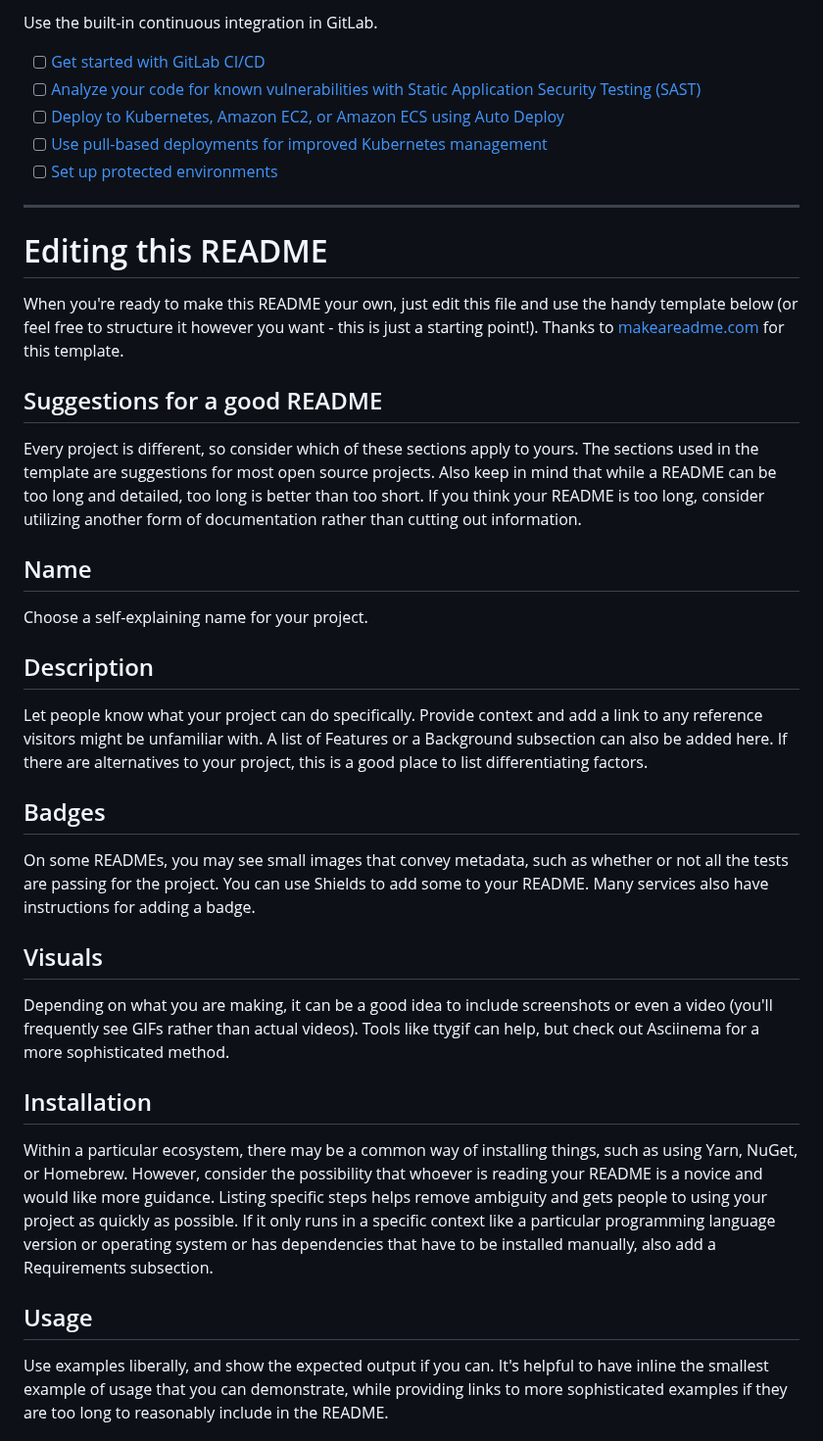
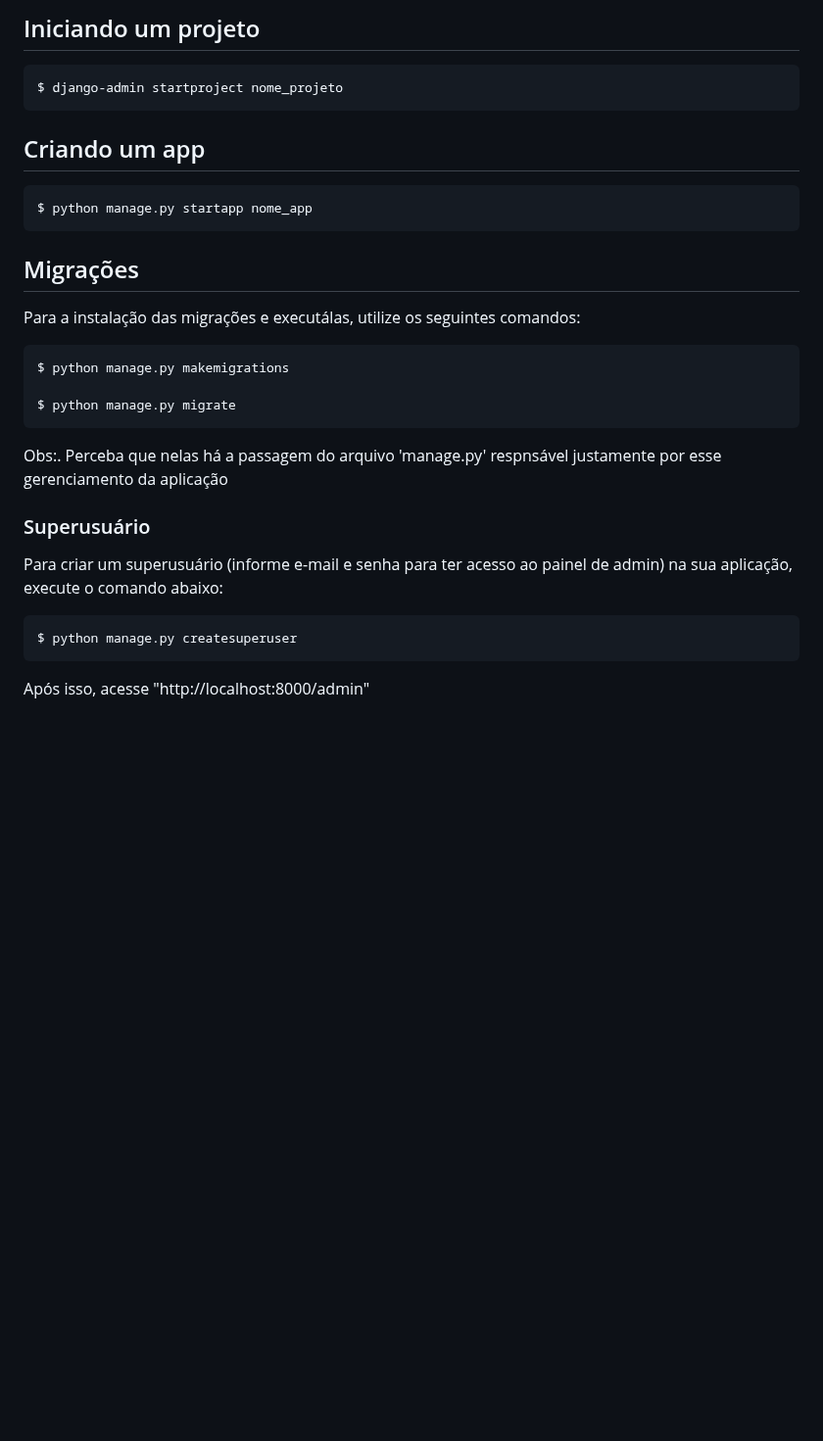
Before and after one commit to David-Castanheira/PSW9-Flashcards, a Markdown page: README.md, the part around one of its changes. Shown at 98% size. Drawn GitHub-style; blank space fills up the shorter version.

````diff
--- a/README.md
+++ b/README.md
@@ -36,37 +38,30 @@ git push -uf origin main
 
-Use the built-in continuous integration in GitLab.
+## Iniciando um projeto
+```
+$ django-admin startproject nome_projeto
+```
 
-- [ ] [Get started with GitLab CI/CD](https://docs.gitlab.com/ee/ci/quick_start/index.html)
-- [ ] [Analyze your code for known vulnerabilities with Static Application Security Testing (SAST)](https://docs.gitlab.com/ee/user/application_security/sast/)
-- [ ] [Deploy to Kubernetes, Amazon EC2, or Amazon ECS using Auto Deploy](https://docs.gitlab.com/ee/topics/autodevops/requirements.html)
-- [ ] [Use pull-based deployments for improved Kubernetes management](https://docs.gitlab.com/ee/user/clusters/agent/)
-- [ ] [Set up protected environments](https://docs.gitlab.com/ee/ci/environments/protected_environments.html)
+## Criando um app
+```
+$ python manage.py startapp nome_app
+```
 
-***
+## Migrações
+Para a instalação das migrações e executálas, utilize os seguintes comandos:
 
-# Editing this README
+```
+$ python manage.py makemigrations
 
-When you're ready to make this README your own, just edit this file and use the handy template below (or feel free to structure it however you want - this is just a starting point!). Thanks to [makeareadme.com](https://www.makeareadme.com/) for this template.
+$ python manage.py migrate
+```
+Obs:. Perceba que nelas há a passagem do arquivo 'manage.py' respnsável justamente por esse gerenciamento da aplicação
 
-## Suggestions for a good README
+### Superusuário
+Para criar um superusuário (informe e-mail e senha para ter acesso ao painel de admin) na sua aplicação, execute o comando abaixo:
 
-Every project is different, so consider which of these sections apply to yours. The sections used in the template are suggestions for most open source projects. Also keep in mind that while a README can be too long and detailed, too long is better than too short. If you think your README is too long, consider utilizing another form of documentation rather than cutting out information.
+```
+$ python manage.py createsuperuser
+```
 
-## Name
-Choose a self-explaining name for your project.
+Após isso, acesse "http://localhost:8000/admin"
 
-## Description
-Let people know what your project can do specifically. Provide context and add a link to any reference visitors might be unfamiliar with. A list of Features or a Background subsection can also be added here. If there are alternatives to your project, this is a good place to list differentiating factors.
-
-## Badges
-On some READMEs, you may see small images that convey metadata, such as whether or not all the tests are passing for the project. You can use Shields to add some to your README. Many services also have instructions for adding a badge.
-
-## Visuals
-Depending on what you are making, it can be a good idea to include screenshots or even a video (you'll frequently see GIFs rather than actual videos). Tools like ttygif can help, but check out Asciinema for a more sophisticated method.
-
-## Installation
-Within a particular ecosystem, there may be a common way of installing things, such as using Yarn, NuGet, or Homebrew. However, consider the possibility that whoever is reading your README is a novice and would like more guidance. Listing specific steps helps remove ambiguity and gets people to using your project as quickly as possible. If it only runs in a specific context like a particular programming language version or operating system or has dependencies that have to be installed manually, also add a Requirements subsection.
-
-## Usage
-Use examples liberally, and show the expected output if you can. It's helpful to have inline the smallest example of usage that you can demonstrate, while providing links to more sophisticated examples if they are too long to reasonably include in the README.
-
````
Also changed, not shown: other parts of README.md (+31 -46 lines).
